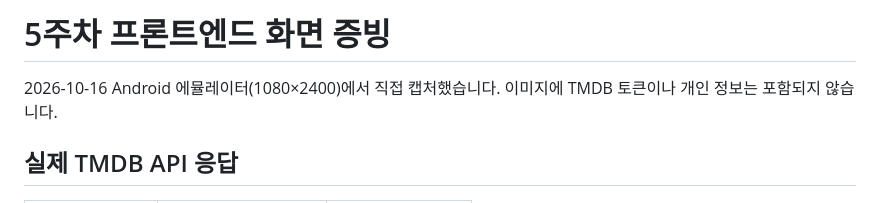
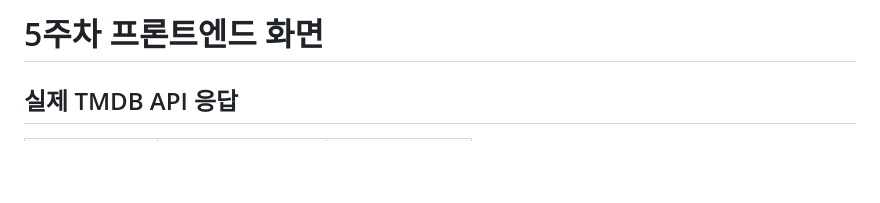
Before and after one commit to yeonie0309/movielog, a Markdown page: evidence/week5/README.md, the part around the change. GitHub-like rendering; blank space fills up the shorter version.

Commit message:
Revise week 5 frontend evidence README
Updated README for week 5 frontend evidence.

```diff
--- a/evidence/week5/README.md
+++ b/evidence/week5/README.md
@@ -1,6 +1,4 @@
-# 5주차 프론트엔드 화면 증빙
-
-2026-10-16 Android 에뮬레이터(1080×2400)에서 직접 캡처했습니다. 이미지에 TMDB 토큰이나 개인 정보는 포함되지 않습니다.
+# 5주차 프론트엔드 화면
 
 ## 실제 TMDB API 응답
 
```
